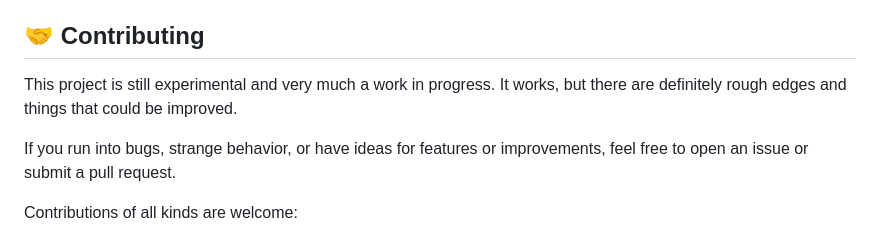
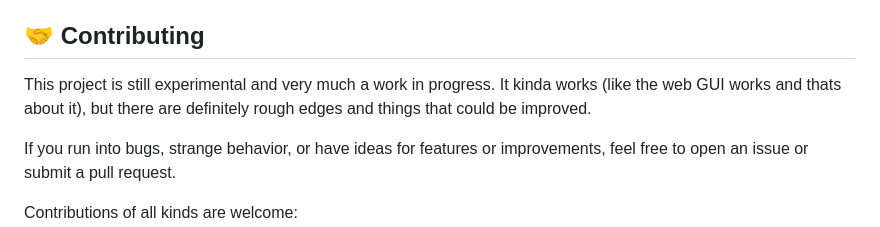
Before and after one commit to jumpinjet22/intent-engine, a Markdown page: README.md, the part around the change. Rendered like a GitHub page.

Commit message:
Update project status in README
Clarify the current functionality status of the project.

```diff
--- a/README.md
+++ b/README.md
@@ -3,7 +3,7 @@
 A complete AI-powered doorbell system using Frigate, UniFi G6 Entry, Ollama, and local TTS.
 ## 🤝 Contributing
 
-This project is still experimental and very much a work in progress. It works, but there are definitely rough edges and things that could be improved.
+This project is still experimental and very much a work in progress. It kinda works (like the web GUI works and thats about it), but there are definitely rough edges and things that could be improved.
 
 If you run into bugs, strange behavior, or have ideas for features or improvements, feel free to open an issue or submit a pull request.
 
```
